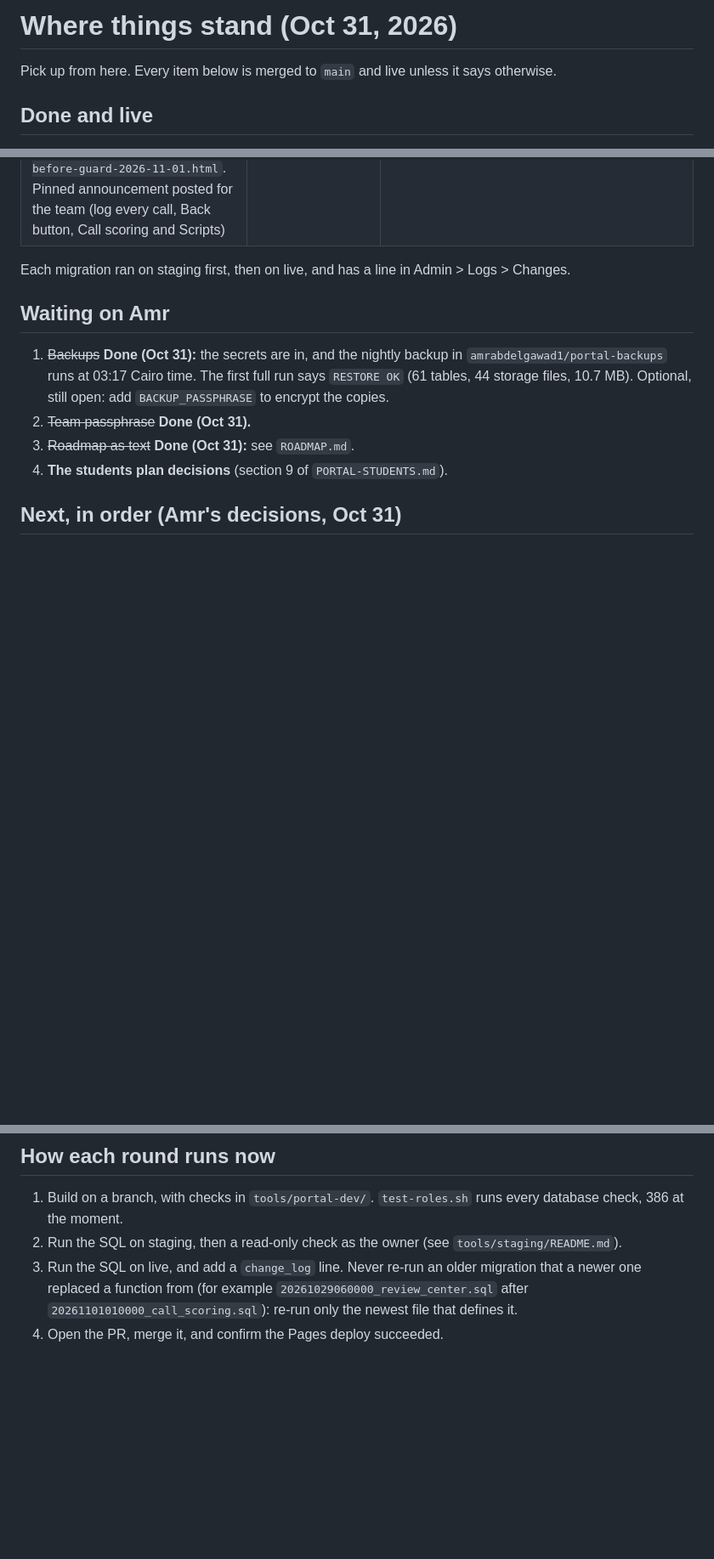
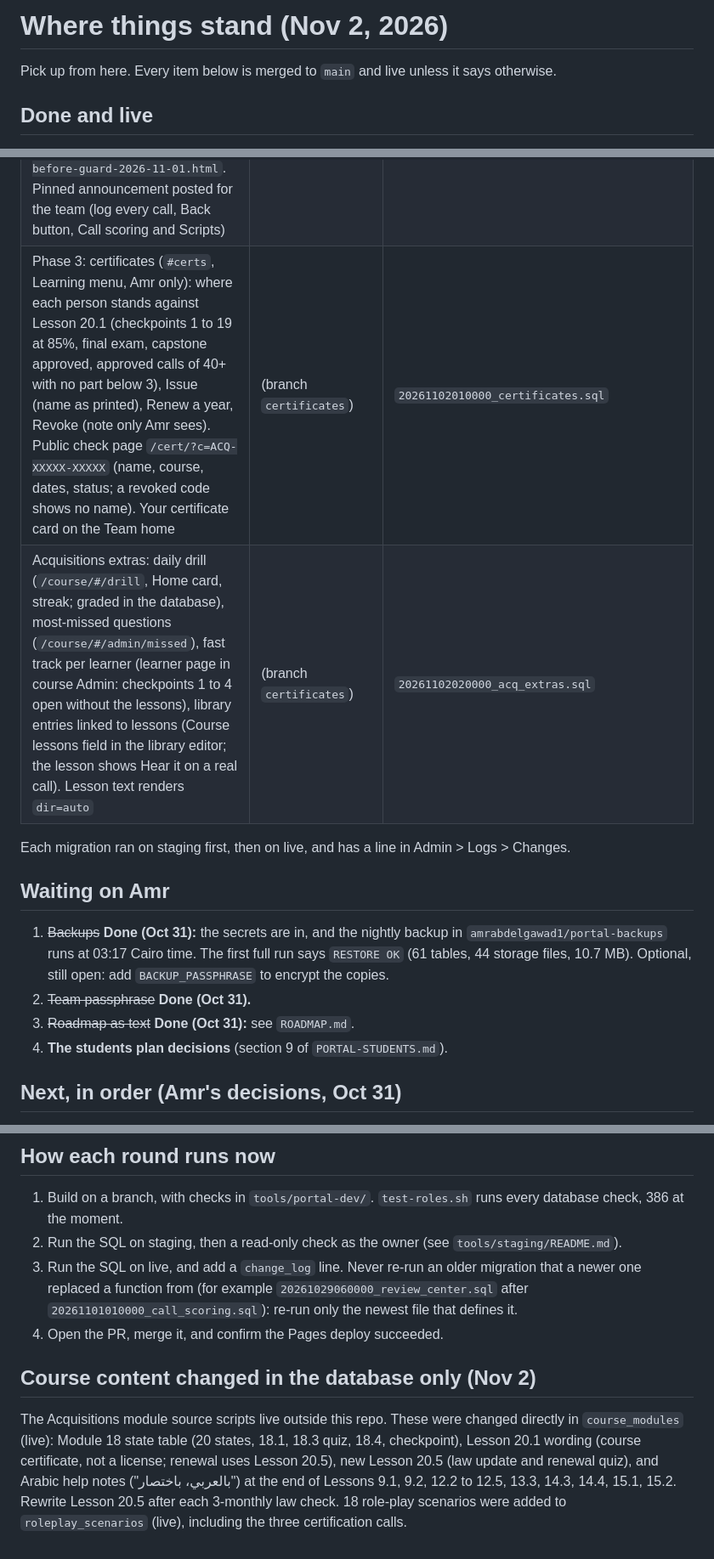
Before and after one commit to amrabdelgawad1/amrabdelgawad1.github.io, a Markdown page: PICKUP.md, 3 parts joined by grey strips. Shown at 85% size. Rendered like a GitHub page; blank space fills up the shorter version.

Commit message:
PICKUP: certificates, Acquisitions extras, content changed in the database
Co-Authored-By: Claude Opus 5.5 <noreply@anthropic.com>
Claude-Session: https://claude.ai/code/session_01EwnNq7YpcXmbXNzXhSHNbC

```diff
--- a/PICKUP.md
+++ b/PICKUP.md
@@ -1,4 +1,4 @@
-# Where things stand (Oct 31, 2026)
+# Where things stand (Nov 2, 2026)
 
 Pick up from here. Every item below is merged to `main` and live unless it says otherwise.
 
@@ -33,7 +33,8 @@ Pick up from here. Every item below is merged to `main` and live unless it says
 | Security review fixes (Nov 1): library examples show a neutral label ("Real call, Oct 2026"), play only while the call is still approved, real, consented and 45+, and a turned-off entry hides its earlier wording and examples; Back only follows site paths | #72 | `20261101040000_library_fixes.sql` (staging then live) |
 | Gate 1 tracker on the Admin overview (Amr only): for each person who has Deal tools or worked a calling shift in the last 14 days, shift days, shift days with no calls logged (no dials on the shift and no call taps that day), the last one, clean days in a row, and whether they worked in both weeks. Ready = 14 clean days and shifts in both weeks | #73 | `20261101050000_gate1.sql` (`portal_gate1`, staging then live) |
 | The land and house calculators now run only inside the portal (this site, their own page, after deal-gate.js), the same guard as the Deal CRM; anywhere else they stop with a short note. Inside the portal they look and work exactly as before (checked: same elements, text and height). Guard kept in the private `portal-backups` repo, `calc-build/`; old files kept in the bucket as `*-before-guard-2026-11-01.html`. Pinned announcement posted for the team (log every call, Back button, Call scoring and Scripts) | none | none; calculator files in `deal-tools` updated Nov 1 |
-
+| Phase 3: certificates (`#certs`, Learning menu, Amr only): where each person stands against Lesson 20.1 (checkpoints 1 to 19 at 85%, final exam, capstone approved, approved calls of 40+ with no part below 3), Issue (name as printed), Renew a year, Revoke (note only Amr sees). Public check page `/cert/?c=ACQ-XXXXX-XXXXX` (name, course, dates, status; a revoked code shows no name). Your certificate card on the Team home | (branch `certificates`) | `20261102010000_certificates.sql` |
+| Acquisitions extras: daily drill (`/course/#/drill`, Home card, streak; graded in the database), most-missed questions (`/course/#/admin/missed`), fast track per learner (learner page in course Admin: checkpoints 1 to 4 open without the lessons), library entries linked to lessons (Course lessons field in the library editor; the lesson shows Hear it on a real call). Lesson text renders `dir=auto` | (branch `certificates`) | `20261102020000_acq_extras.sql` |
 Each migration ran on staging first, then on live, and has a line in Admin > Logs > Changes.
 
 ## Waiting on Amr
@@ -70,3 +71,7 @@ The Supabase SQL editor sometimes keeps showing "Running..." after a migration h
 2. Run the SQL on staging, then a read-only check as the owner (see `tools/staging/README.md`).
 3. Run the SQL on live, and add a `change_log` line. Never re-run an older migration that a newer one replaced a function from (for example `20261029060000_review_center.sql` after `20261101010000_call_scoring.sql`): re-run only the newest file that defines it.
 4. Open the PR, merge it, and confirm the Pages deploy succeeded.
+
+## Course content changed in the database only (Nov 2)
+The Acquisitions module source scripts live outside this repo. These were changed directly in `course_modules` (live): Module 18 state table (20 states, 18.1, 18.3 quiz, 18.4, checkpoint), Lesson 20.1 wording (course certificate, not a license; renewal uses Lesson 20.5), new Lesson 20.5 (law update and renewal quiz), and Arabic help notes ("بالعربي، باختصار") at the end of Lessons 9.1, 9.2, 12.2 to 12.5, 13.3, 14.3, 14.4, 15.1, 15.2. Rewrite Lesson 20.5 after each 3-monthly law check.
+18 role-play scenarios were added to `roleplay_scenarios` (live), including the three certification calls.
```
